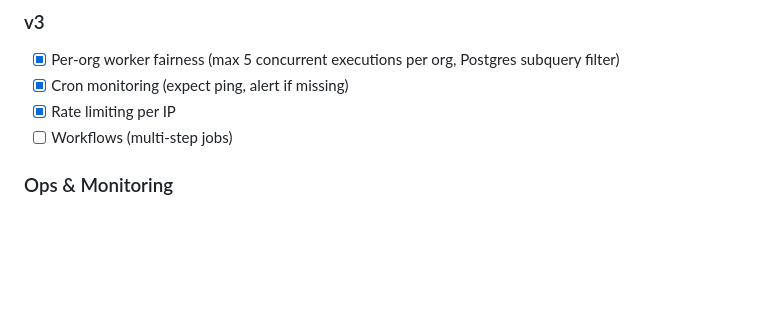
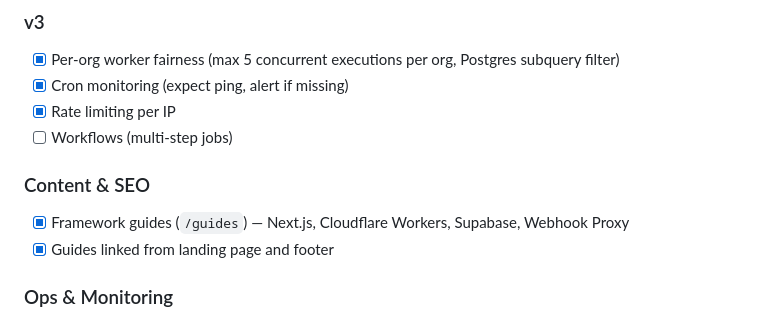
Before and after one commit to gautema/prikke, a Markdown page: CLAUDE.md, the part around one of its changes. Drawn GitHub-style; blank space fills up the shorter version.

```diff
--- a/CLAUDE.md
+++ b/CLAUDE.md
@@ -170,6 +170,10 @@ Simple, no dependencies, full control.
 - [x] Cron monitoring (expect ping, alert if missing)
 - [x] Rate limiting per IP
 - [ ] Workflows (multi-step jobs)
+
+### Content & SEO
+- [x] Framework guides (`/guides`) — Next.js, Cloudflare Workers, Supabase, Webhook Proxy
+- [x] Guides linked from landing page and footer
 
 ### Ops & Monitoring
 - [x] Error tracking (ErrorTracker, built-in)
```
Also changed, not shown: other parts of CLAUDE.md (+17 -20 lines), ROADMAP.md (+2 -1 lines).
